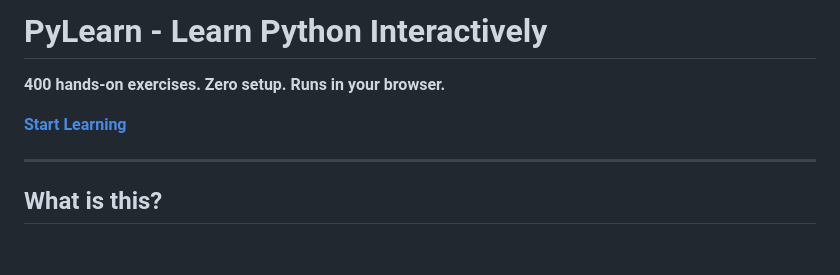
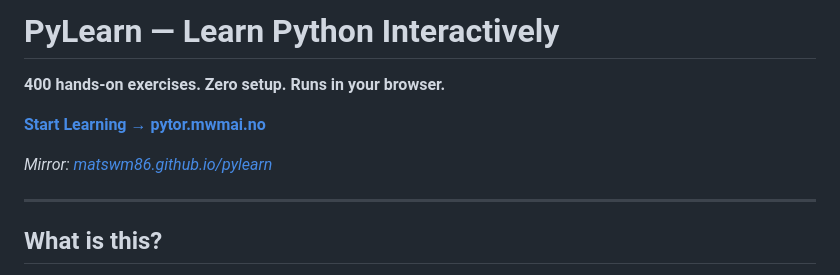
Before and after one commit to Matswm86/pylearn, a Markdown page: README.md, the part around the change. Drawn GitHub-style; blank space fills up the shorter version.

Commit message:
Point README at pytor.mwmai.no as the primary live site
The Hetzner-hosted mirror at pytor.mwmai.no has been the primary
PyLearn deployment since early April. The GitHub Pages mirror at
matswm86.github.io/pylearn is kept as a fallback and for zero-cost
discoverability but should not be the first link users land on.

```diff
--- a/README.md
+++ b/README.md
@@ -1,8 +1,10 @@
-# PyLearn - Learn Python Interactively
+# PyLearn — Learn Python Interactively
 
 **400 hands-on exercises. Zero setup. Runs in your browser.**
 
-[**Start Learning**](https://matswm86.github.io/pylearn/)
+[**Start Learning → pytor.mwmai.no**](https://pytor.mwmai.no/)
+
+*Mirror: [matswm86.github.io/pylearn](https://matswm86.github.io/pylearn/)*
 
 ---
 
```
